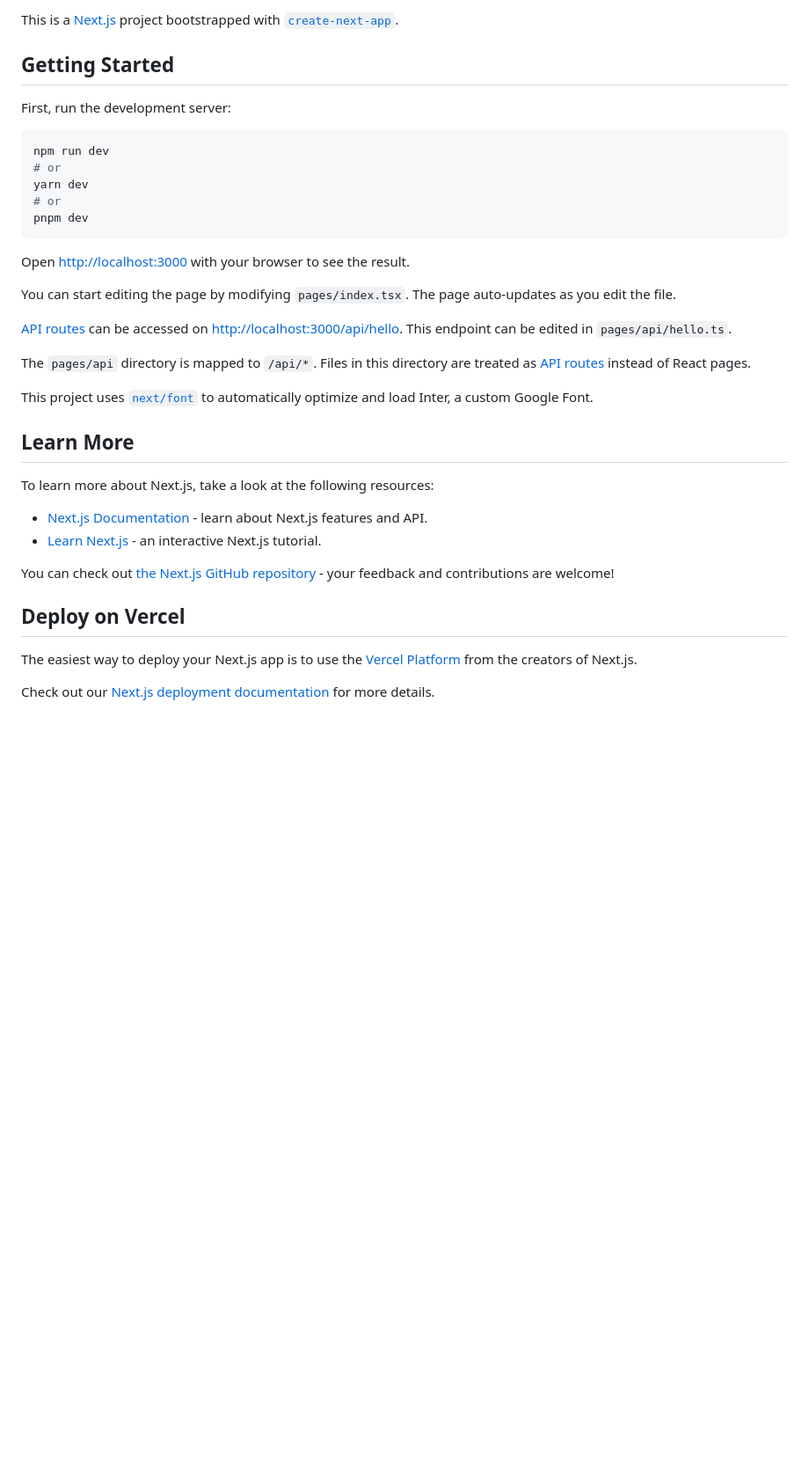
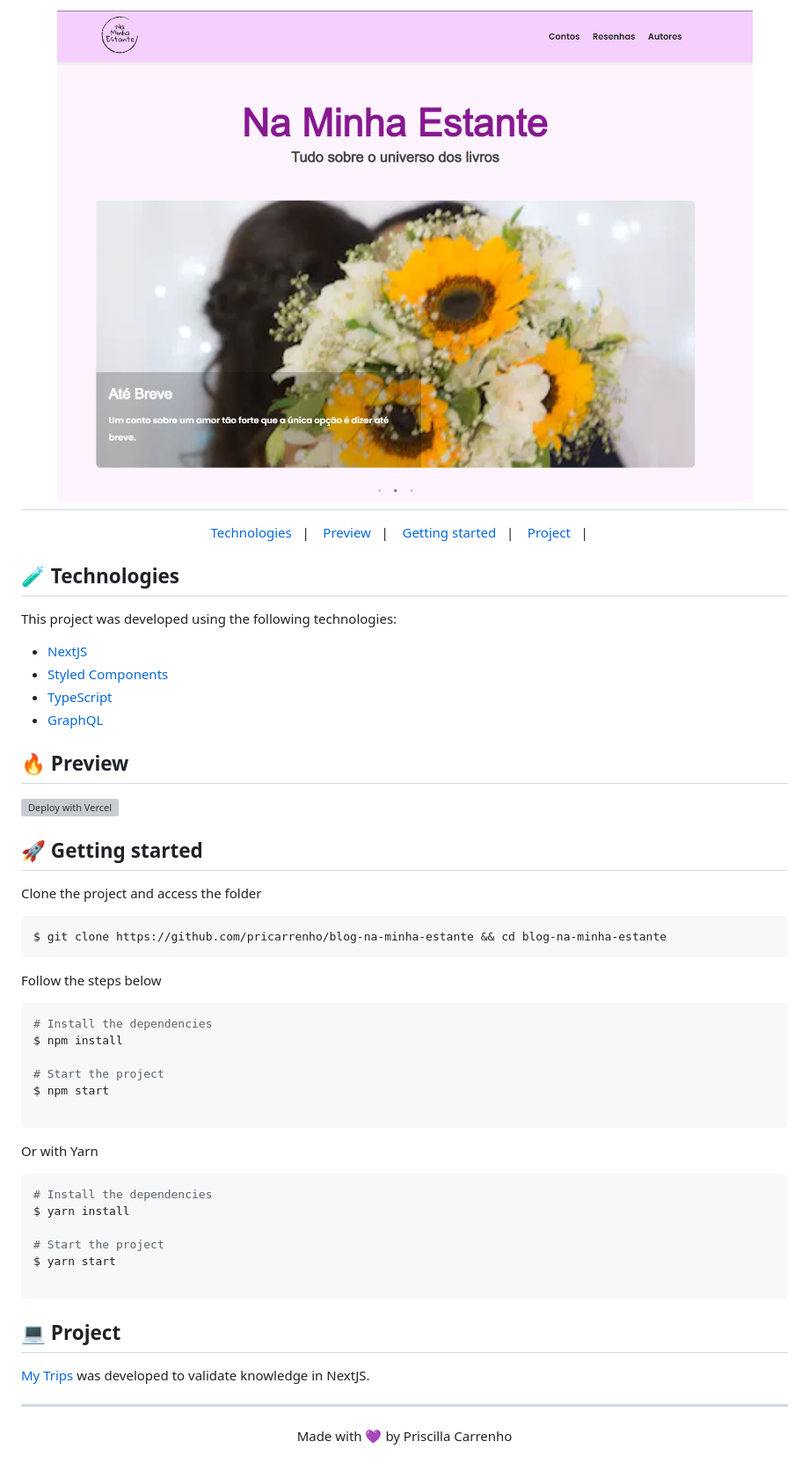
Before and after one commit to pricarrenho/blog-na-minha-estante, a Markdown page: README.md, the part around the change. Shown at 88% size. GitHub-like rendering; pictures changed too: .github/assets/naMinhaEstante.png (added); blank space fills up the shorter version; grey boxes are pictures that could not be loaded.

Commit message:
docs: add README

````diff
--- a/README.md
+++ b/README.md
@@ -1,38 +1,61 @@
-This is a [Next.js](https://nextjs.org/) project bootstrapped with [`create-next-app`](https://github.com/vercel/next.js/tree/canary/packages/create-next-app).
+<h1 align="center">
+    <img alt="Na Minha Estante" title="Na Minha Estante" src=".github/assets/naMinhaEstante.png" />
+</h1>
 
-## Getting Started
+<p align="center">
+  <a href="#-technologies">Technologies</a>&nbsp;&nbsp;&nbsp;|&nbsp;&nbsp;&nbsp;
+  <a href="#-preview">Preview</a>&nbsp;&nbsp;&nbsp;|&nbsp;&nbsp;&nbsp;
+  <a href="#-Getting-started">Getting started</a>&nbsp;&nbsp;&nbsp;|&nbsp;&nbsp;&nbsp;
+  <a href="#-project">Project</a>&nbsp;&nbsp;&nbsp;|&nbsp;&nbsp;&nbsp;
+</p>
 
-First, run the development server:
+## 🧪 Technologies
+
+This project was developed using the following technologies:
+
+- [NextJS](https://nextjs.org/)
+- [Styled Components](https://styled-components.com/)
+- [TypeScript](https://www.typescriptlang.org/)
+- [GraphQL](https://graphql.org/)
+
+## 🔥 Preview
+
+[![Deploy with Vercel](https://vercel.com/button)](https://blog-na-minha-estante.pricarrenho.com.br)
+
+## 🚀 Getting started
+
+Clone the project and access the folder
 
 ```bash
-npm run dev
-# or
-yarn dev
-# or
-pnpm dev
+$ git clone https://github.com/pricarrenho/blog-na-minha-estante && cd blog-na-minha-estante
 ```
 
-Open [http://localhost:3000](http://localhost:3000) with your browser to see the result.
+Follow the steps below
 
-You can start editing the page by modifying `pages/index.tsx`. The page auto-updates as you edit the file.
+```bash
+# Install the dependencies
+$ npm install
 
-[API routes](https://nextjs.org/docs/api-routes/introduction) can be accessed on [http://localhost:3000/api/hello](http://localhost:3000/api/hello). This endpoint can be edited in `pages/api/hello.ts`.
+# Start the project
+$ npm start
 
-The `pages/api` directory is mapped to `/api/*`. Files in this directory are treated as [API routes](https://nextjs.org/docs/api-routes/introduction) instead of React pages.
+```
 
-This project uses [`next/font`](https://nextjs.org/docs/basic-features/font-optimization) to automatically optimize and load Inter, a custom Google Font.
+Or with Yarn
 
-## Learn More
+```bash
+# Install the dependencies
+$ yarn install
 
-To learn more about Next.js, take a look at the following resources:
+# Start the project
+$ yarn start
 
-- [Next.js Documentation](https://nextjs.org/docs) - learn about Next.js features and API.
-- [Learn Next.js](https://nextjs.org/learn) - an interactive Next.js tutorial.
+```
 
-You can check out [the Next.js GitHub repository](https://github.com/vercel/next.js/) - your feedback and contributions are welcome!
+## 💻 Project
 
-## Deploy on Vercel
+[My Trips](https://blog-na-minha-estante.pricarrenho.com.br) was developed to validate knowledge in NextJS.
 
-The easiest way to deploy your Next.js app is to use the [Vercel Platform](https://vercel.com/new?utm_medium=default-template&filter=next.js&utm_source=create-next-app&utm_campaign=create-next-app-readme) from the creators of Next.js.
+---
 
-Check out our [Next.js deployment documentation](https://nextjs.org/docs/deployment) for more details.
+<p align="center">Made with 💜 by Priscilla Carrenho</p>
````
